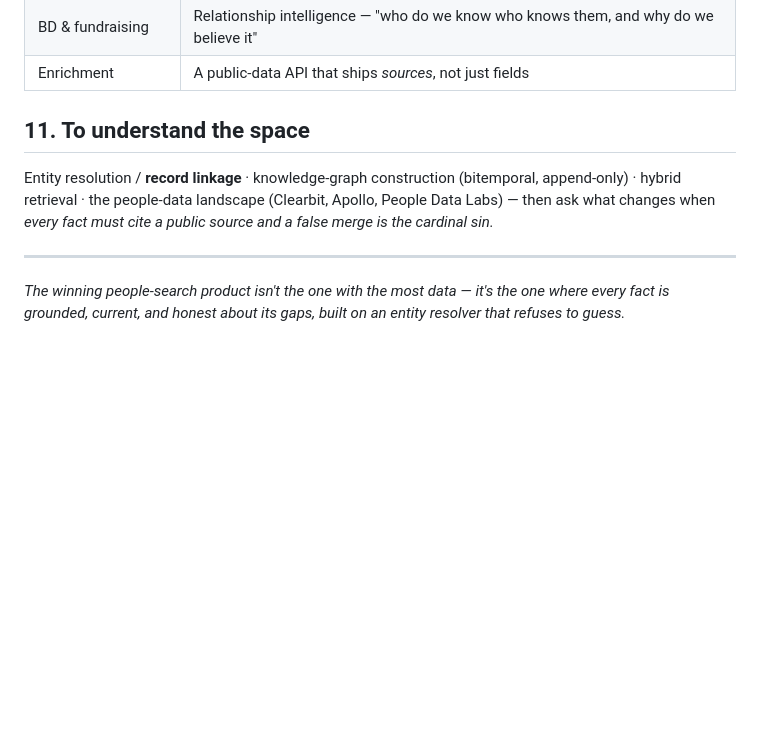
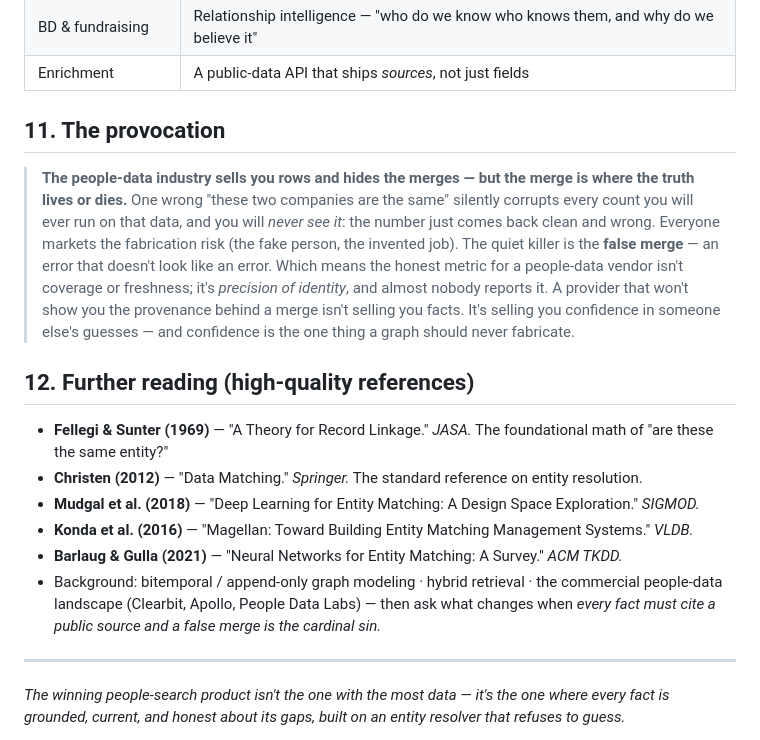
Before and after one commit to 4sgupta828/roster, a Markdown page: posts/linkedin.md, the part around the change. Drawn GitHub-style; blank space fills up the shorter version.

Commit message:
docs: add provocation + high-quality references to LinkedIn post
Co-Authored-By: Claude Opus 4.8 <noreply@anthropic.com>

```diff
--- a/posts/linkedin.md
+++ b/posts/linkedin.md
@@ -108,9 +108,18 @@ The rule, verbatim from the codebase: *the LLM owns meaning, code owns structure
 | BD & fundraising | Relationship intelligence — "who do we know who knows them, and why do we believe it" |
 | Enrichment | A public-data API that ships *sources*, not just fields |
 
-## 11. To understand the space
+## 11. The provocation
 
-Entity resolution / **record linkage** · knowledge-graph construction (bitemporal, append-only) · hybrid retrieval · the people-data landscape (Clearbit, Apollo, People Data Labs) — then ask what changes when *every fact must cite a public source and a false merge is the cardinal sin.*
+> **The people-data industry sells you rows and hides the merges — but the merge is where the truth lives or dies.** One wrong "these two companies are the same" silently corrupts every count you will ever run on that data, and you will *never see it*: the number just comes back clean and wrong. Everyone markets the fabrication risk (the fake person, the invented job). The quiet killer is the **false merge** — an error that doesn't look like an error. Which means the honest metric for a people-data vendor isn't coverage or freshness; it's *precision of identity*, and almost nobody reports it. A provider that won't show you the provenance behind a merge isn't selling you facts. It's selling you confidence in someone else's guesses — and confidence is the one thing a graph should never fabricate.
+
+## 12. Further reading (high-quality references)
+
+- **Fellegi & Sunter (1969)** — "A Theory for Record Linkage." *JASA.* The foundational math of "are these the same entity?"
+- **Christen (2012)** — "Data Matching." *Springer.* The standard reference on entity resolution.
+- **Mudgal et al. (2018)** — "Deep Learning for Entity Matching: A Design Space Exploration." *SIGMOD.*
+- **Konda et al. (2016)** — "Magellan: Toward Building Entity Matching Management Systems." *VLDB.*
+- **Barlaug & Gulla (2021)** — "Neural Networks for Entity Matching: A Survey." *ACM TKDD.*
+- Background: bitemporal / append-only graph modeling · hybrid retrieval · the commercial people-data landscape (Clearbit, Apollo, People Data Labs) — then ask what changes when *every fact must cite a public source and a false merge is the cardinal sin.*
 
 ---
 
```
